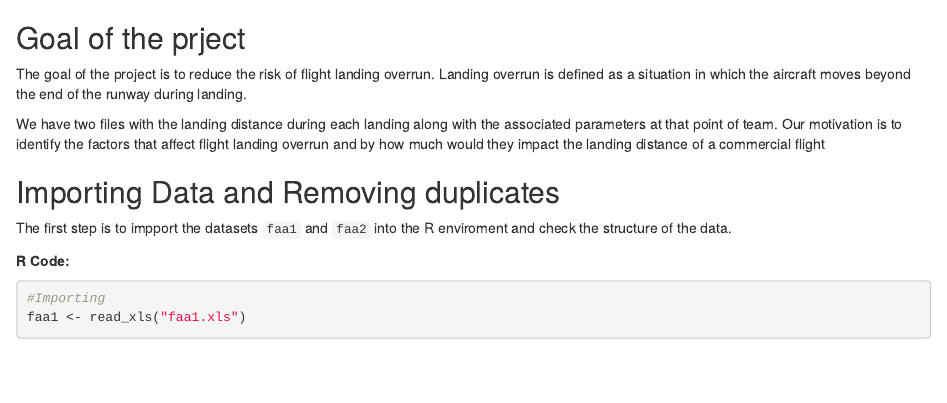
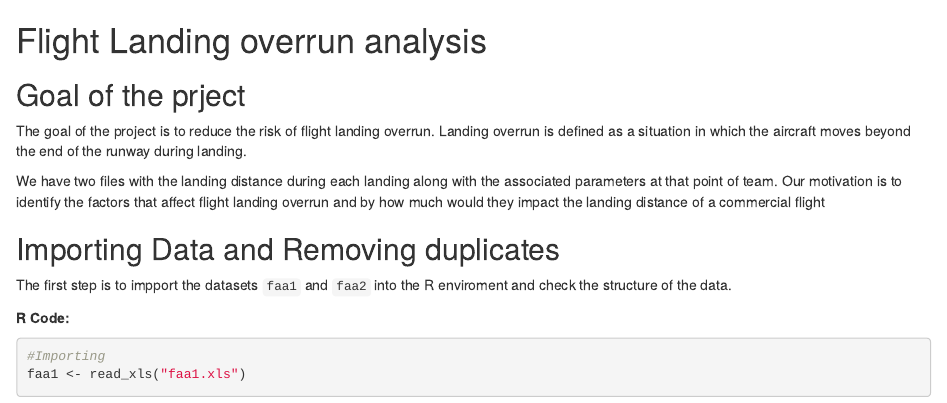
Before and after one commit to rohit-p-jain/Landing-Distance-Analysis, an R Markdown document (markdown.Rmd): the page in a window 1100 px wide, from its top. Rendered offline with R 4.5, knitr and Pandoc, with nearby package versions; some code elsewhere in the file could not run offline.

Commit message:
Update markdown.Rmd

````diff
--- a/markdown.Rmd
+++ b/markdown.Rmd
@@ -1,3 +1,4 @@
+# Flight Landing overrun analysis
 
 ```{r echo=FALSE, message=FALSE, error=FALSE, warning=FALSE}
 library(MASS)
````
